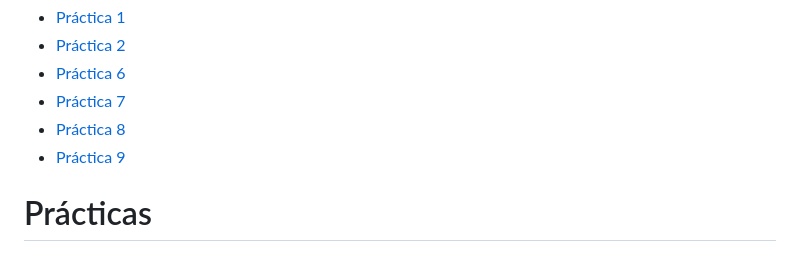
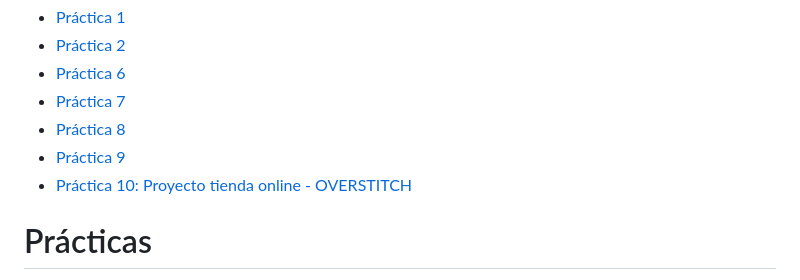
Before and after one commit to Copycat339/Practicas-y-Entregas, a Markdown page: README.md, the part around the change. Drawn GitHub-style.

Commit message:
Práctica 10: Proyecto semestral OVERSTITCH

```diff
--- a/README.md
+++ b/README.md
@@ -8,6 +8,7 @@
 - [Práctica 7](https://copycat339.github.io/Practicas-y-Entregas/practica-7/#inicio)
 - [Práctica 8](https://copycat339.github.io/Practicas-y-Entregas/practica-8/#inicio)
 - [Práctica 9](https://copycat339.github.io/Practicas-y-Entregas/practica-9/#inicio)
+- [Práctica 10: Proyecto tienda online - OVERSTITCH](./tienda-online.md)
 
 # Prácticas
 
```
Also changed, not shown: tienda-online.md (added, +46 -0 lines), assets/flujo-compra.png (added), 1 other file.
